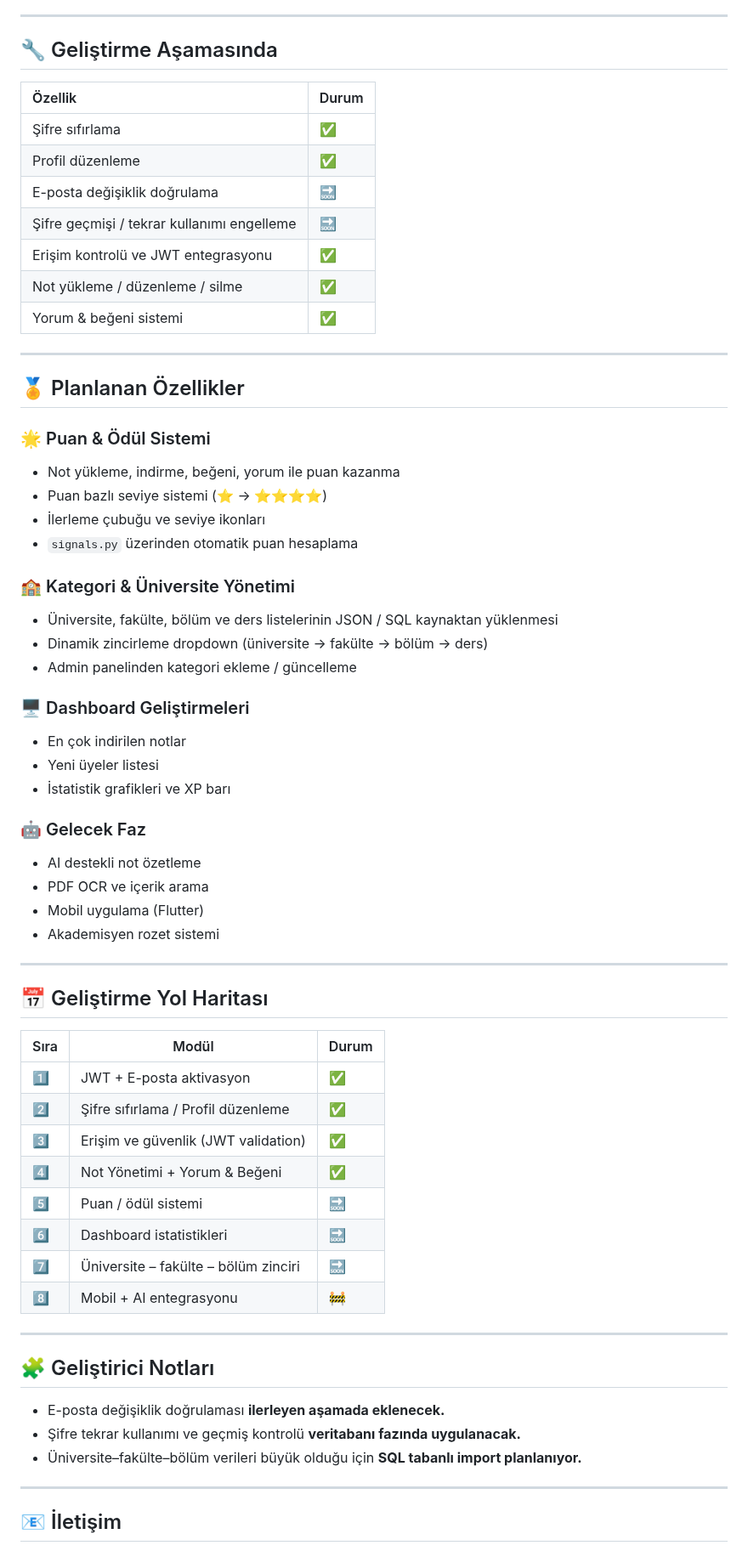
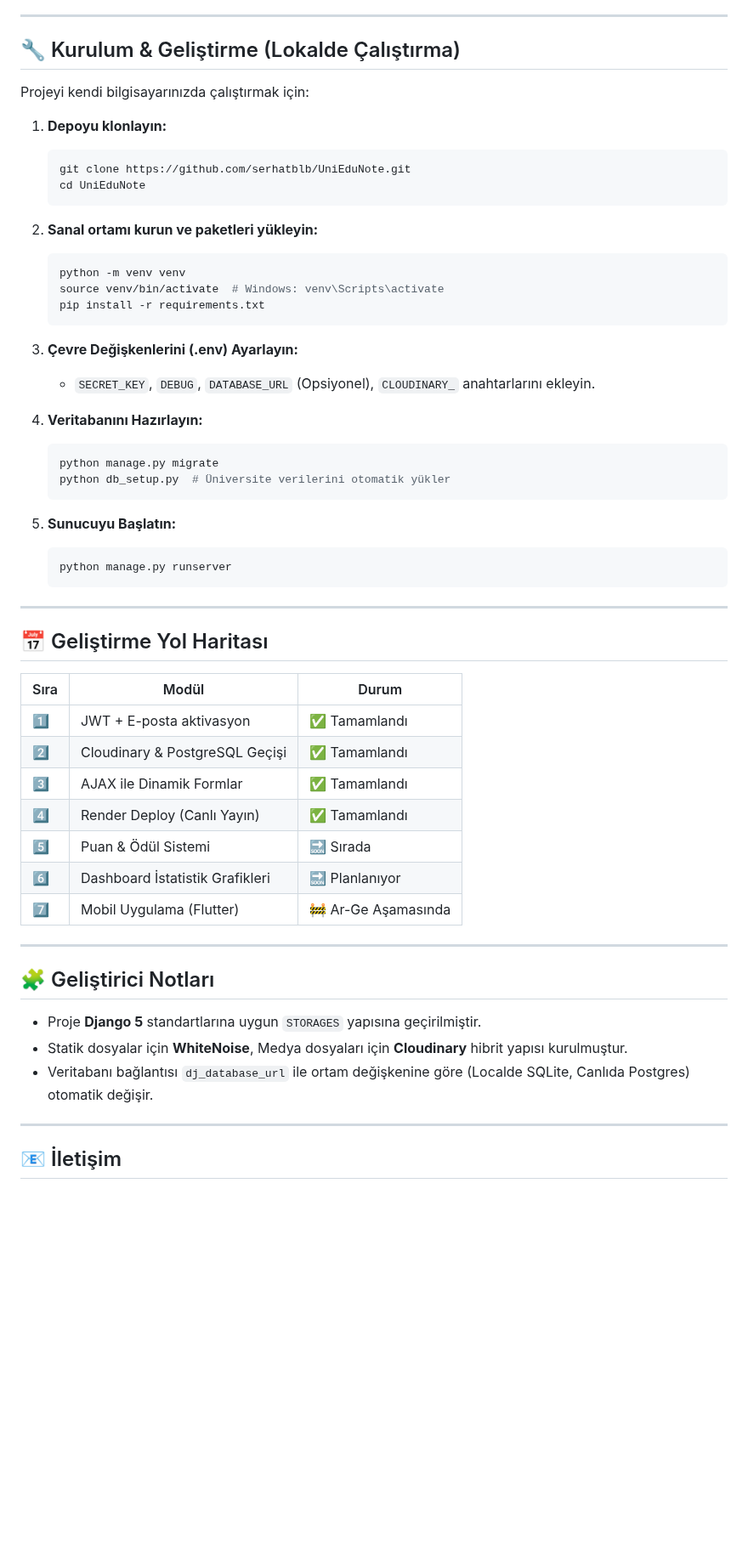
Before and after one commit to serhatblb/UniEduNote_, a Markdown page: README.md, the part around one of its changes. Shown at 85% size. GitHub-like rendering; blank space fills up the shorter version.

````diff
--- a/README.md
+++ b/README.md
@@ -58,63 +51,56 @@
 
 ---
 
-## 🔧 Geliştirme Aşamasında
-| Özellik | Durum |
-|:--|:--|
-| Şifre sıfırlama | ✅ |
-| Profil düzenleme | ✅ |
-| E-posta değişiklik doğrulama | 🔜 |
-| Şifre geçmişi / tekrar kullanımı engelleme | 🔜 |
-| Erişim kontrolü ve JWT entegrasyonu | ✅ |
-| Not yükleme / düzenleme / silme | ✅ |
-| Yorum & beğeni sistemi | ✅ |
+## 🔧 Kurulum & Geliştirme (Lokalde Çalıştırma)
 
----
+Projeyi kendi bilgisayarınızda çalıştırmak için:
 
-## 🏅 Planlanan Özellikler
+1.  **Depoyu klonlayın:**
+    ```bash
+    git clone https://github.com/serhatblb/UniEduNote.git
+    cd UniEduNote
+    ```
 
-### 🌟 Puan & Ödül Sistemi
-- Not yükleme, indirme, beğeni, yorum ile puan kazanma
-- Puan bazlı seviye sistemi (⭐ → ⭐⭐⭐⭐)
-- İlerleme çubuğu ve seviye ikonları
-- `signals.py` üzerinden otomatik puan hesaplama
+2.  **Sanal ortamı kurun ve paketleri yükleyin:**
+    ```bash
+    python -m venv venv
+    source venv/bin/activate  # Windows: venv\Scripts\activate
+    pip install -r requirements.txt
+    ```
 
-### 🏫 Kategori & Üniversite Yönetimi
-- Üniversite, fakülte, bölüm ve ders listelerinin JSON / SQL kaynaktan yüklenmesi
-- Dinamik zincirleme dropdown (üniversite → fakülte → bölüm → ders)
-- Admin panelinden kategori ekleme / güncelleme
+3.  **Çevre Değişkenlerini (.env) Ayarlayın:**
+    *   `SECRET_KEY`, `DEBUG`, `DATABASE_URL` (Opsiyonel), `CLOUDINARY_` anahtarlarını ekleyin.
 
-### 🖥️ Dashboard Geliştirmeleri
-- En çok indirilen notlar
-- Yeni üyeler listesi
-- İstatistik grafikleri ve XP barı
+4.  **Veritabanını Hazırlayın:**
+    ```bash
+    python manage.py migrate
+    python db_setup.py  # Üniversite verilerini otomatik yükler
+    ```
 
-### 🤖 Gelecek Faz
-- AI destekli not özetleme
-- PDF OCR ve içerik arama
-- Mobil uygulama (Flutter)
-- Akademisyen rozet sistemi
+5.  **Sunucuyu Başlatın:**
+    ```bash
+    python manage.py runserver
+    ```
 
 ---
 
 ## 📅 Geliştirme Yol Haritası
 | Sıra | Modül | Durum |
 |------|--------|--------|
-| 1️⃣ | JWT + E-posta aktivasyon | ✅ |
-| 2️⃣ | Şifre sıfırlama / Profil düzenleme | ✅ |
-| 3️⃣ | Erişim ve güvenlik (JWT validation) | ✅ |
-| 4️⃣ | Not Yönetimi + Yorum & Beğeni | ✅ |
-| 5️⃣ | Puan / ödül sistemi | 🔜 |
-| 6️⃣ | Dashboard istatistikleri | 🔜 |
-| 7️⃣ | Üniversite – fakülte – bölüm zinciri | 🔜 |
-| 8️⃣ | Mobil + AI entegrasyonu | 🚧 |
+| 1️⃣ | JWT + E-posta aktivasyon | ✅ Tamamlandı |
+| 2️⃣ | Cloudinary & PostgreSQL Geçişi | ✅ Tamamlandı |
+| 3️⃣ | AJAX ile Dinamik Formlar | ✅ Tamamlandı |
+| 4️⃣ | Render Deploy (Canlı Yayın) | ✅ Tamamlandı |
+| 5️⃣ | Puan & Ödül Sistemi | 🔜 Sırada |
+| 6️⃣ | Dashboard İstatistik Grafikleri | 🔜 Planlanıyor |
+| 7️⃣ | Mobil Uygulama (Flutter) | 🚧 Ar-Ge Aşamasında |
 
 ---
 
 ## 🧩 Geliştirici Notları
-- E-posta değişiklik doğrulaması **ilerleyen aşamada eklenecek.**
-- Şifre tekrar kullanımı ve geçmiş kontrolü **veritabanı fazında uygulanacak.**
-- Üniversite–fakülte–bölüm verileri büyük olduğu için **SQL tabanlı import planlanıyor.**
+- Proje **Django 5** standartlarına uygun `STORAGES` yapısına geçirilmiştir.
+- Statik dosyalar için **WhiteNoise**, Medya dosyaları için **Cloudinary** hibrit yapısı kurulmuştur.
+- Veritabanı bağlantısı `dj_database_url` ile ortam değişkenine göre (Localde SQLite, Canlıda Postgres) otomatik değişir.
 
 ---
 
````
Also changed, not shown: other parts of README.md (+35 -42 lines).
